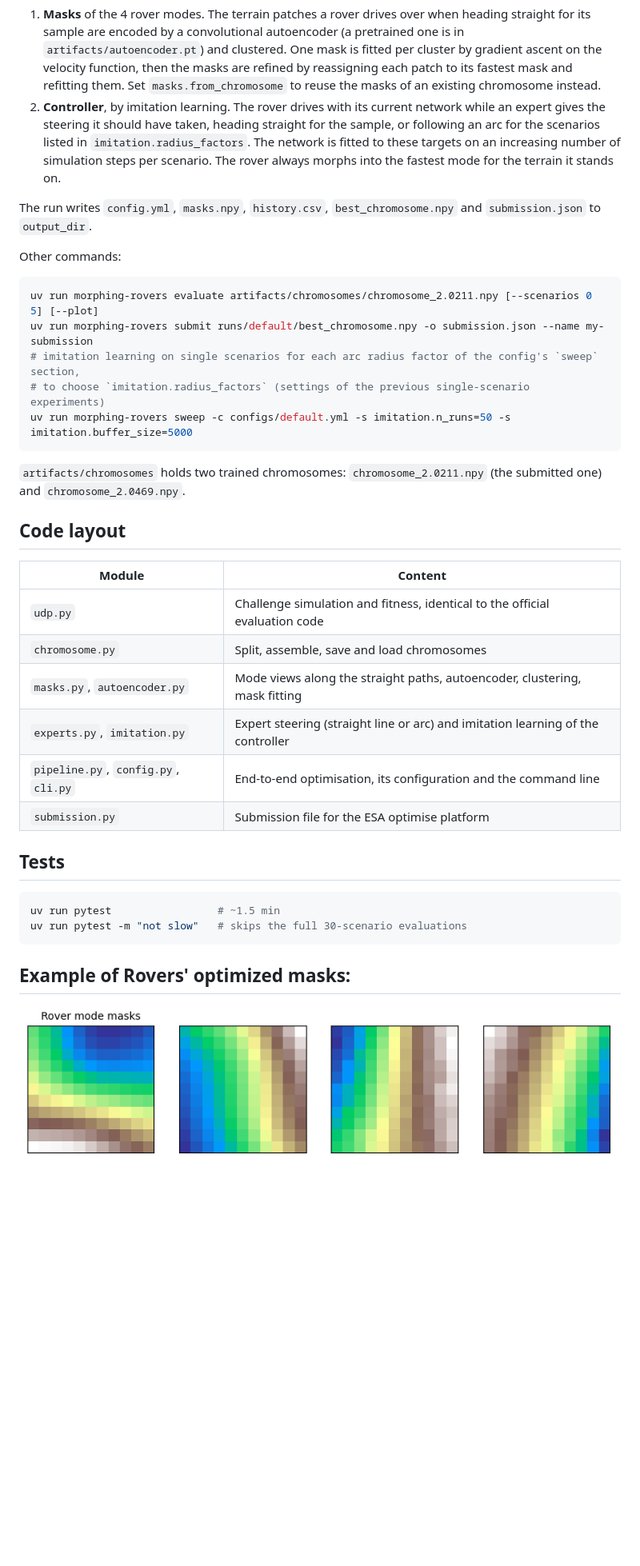
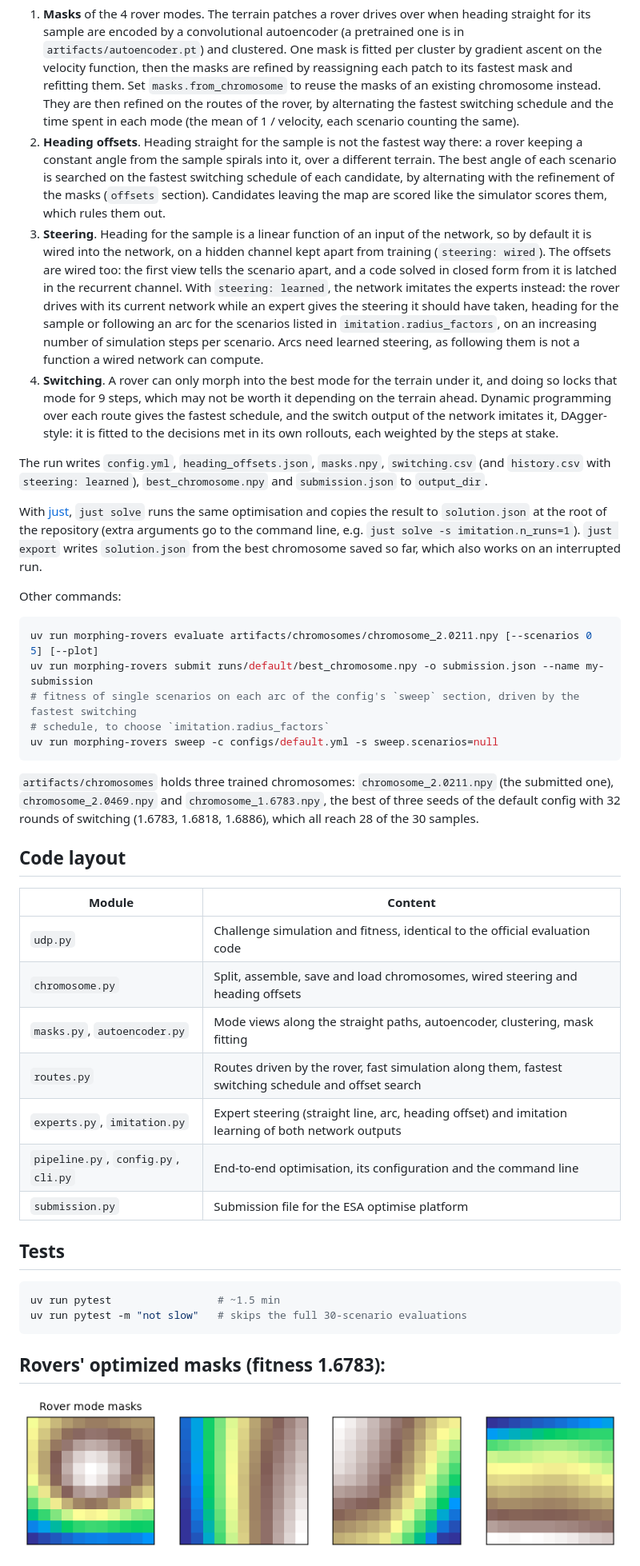
Before and after one commit to pinouche/morphing-rovers-esa, a Markdown page: README.md, the part around one of its changes. Shown at 80% size. Rendered like a GitHub page; pictures changed too: images/rovers_masks.png; blank space fills up the shorter version.

````diff
--- a/README.md
+++ b/README.md
@@ -27,36 +30,54 @@ uv run morphing-rovers run -c configs/default.yml -s output_dir=runs/test -s imi
    are encoded by a convolutional autoencoder (a pretrained one is in `artifacts/autoencoder.pt`) and clustered.
    One mask is fitted per cluster by gradient ascent on the velocity function, then the masks are refined by
    reassigning each patch to its fastest mask and refitting them. Set `masks.from_chromosome` to reuse the masks
-   of an existing chromosome instead.
-2. **Controller**, by imitation learning. The rover drives with its current network while an expert gives the
-   steering it should have taken, heading straight for the sample, or following an arc for the scenarios listed in
-   `imitation.radius_factors`. The network is fitted to these targets on an increasing number of simulation steps
-   per scenario. The rover always morphs into the fastest mode for the terrain it stands on.
+   of an existing chromosome instead. They are then refined on the routes of the rover, by alternating the fastest
+   switching schedule and the time spent in each mode (the mean of 1 / velocity, each scenario counting the same).
+2. **Heading offsets**. Heading straight for the sample is not the fastest way there: a rover keeping a constant
+   angle from the sample spirals into it, over a different terrain. The best angle of each scenario is searched
+   on the fastest switching schedule of each candidate, by alternating with the refinement of the masks (`offsets`
+   section). Candidates leaving the map are scored like the simulator scores them, which rules them out.
+3. **Steering**. Heading for the sample is a linear function of an input of the network, so by default it is wired
+   into the network, on a hidden channel kept apart from training (`steering: wired`). The offsets are wired too:
+   the first view tells the scenario apart, and a code solved in closed form from it is latched in the recurrent
+   channel. With `steering: learned`, the network imitates the experts instead: the rover drives with its current
+   network while an expert gives the steering it should have taken, heading for the sample or following an arc for
+   the scenarios listed in `imitation.radius_factors`, on an increasing number of simulation steps per scenario.
+   Arcs need learned steering, as following them is not a function a wired network can compute.
+4. **Switching**. A rover can only morph into the best mode for the terrain under it, and doing so locks that mode
+   for 9 steps, which may not be worth it depending on the terrain ahead. Dynamic programming over each route gives
+   the fastest schedule, and the switch output of the network imitates it, DAgger-style: it is fitted to the
+   decisions met in its own rollouts, each weighted by the steps at stake.
 
-The run writes `config.yml`, `masks.npy`, `history.csv`, `best_chromosome.npy` and `submission.json` to
-`output_dir`.
+The run writes `config.yml`, `heading_offsets.json`, `masks.npy`, `switching.csv` (and `history.csv` with
+`steering: learned`), `best_chromosome.npy` and `submission.json` to `output_dir`.
+
+With [just](https://just.systems), `just solve` runs the same optimisation and copies the result to `solution.json`
+at the root of the repository (extra arguments go to the command line, e.g. `just solve -s imitation.n_runs=1`).
+`just export` writes `solution.json` from the best chromosome saved so far, which also works on an interrupted run.
 
 Other commands:
 
 ```bash
 uv run morphing-rovers evaluate artifacts/chromosomes/chromosome_2.0211.npy [--scenarios 0 5] [--plot]
 uv run morphing-rovers submit runs/default/best_chromosome.npy -o submission.json --name my-submission
-# imitation learning on single scenarios for each arc radius factor of the config's `sweep` section,
-# to choose `imitation.radius_factors` (settings of the previous single-scenario experiments)
-uv run morphing-rovers sweep -c configs/default.yml -s imitation.n_runs=50 -s imitation.buffer_size=5000
+# fitness of single scenarios on each arc of the config's `sweep` section, driven by the fastest switching
+# schedule, to choose `imitation.radius_factors`
+uv run morphing-rovers sweep -c configs/default.yml -s sweep.scenarios=null
 ```
 
-`artifacts/chromosomes` holds two trained chromosomes: `chromosome_2.0211.npy` (the submitted one) and
-`chromosome_2.0469.npy`.
+`artifacts/chromosomes` holds three trained chromosomes: `chromosome_2.0211.npy` (the submitted one),
+`chromosome_2.0469.npy` and `chromosome_1.6783.npy`, the best of three seeds of the default config with 32 rounds of
+switching (1.6783, 1.6818, 1.6886), which all reach 28 of the 30 samples.
 
 ## Code layout
 
 | Module | Content |
 | --- | --- |
 | `udp.py` | Challenge simulation and fitness, identical to the official evaluation code |
-| `chromosome.py` | Split, assemble, save and load chromosomes |
+| `chromosome.py` | Split, assemble, save and load chromosomes, wired steering and heading offsets |
 | `masks.py`, `autoencoder.py` | Mode views along the straight paths, autoencoder, clustering, mask fitting |
-| `experts.py`, `imitation.py` | Expert steering (straight line or arc) and imitation learning of the controller |
+| `routes.py` | Routes driven by the rover, fast simulation along them, fastest switching schedule and offset search |
+| `experts.py`, `imitation.py` | Expert steering (straight line, arc, heading offset) and imitation learning of both network outputs |
 | `pipeline.py`, `config.py`, `cli.py` | End-to-end optimisation, its configuration and the command line |
 | `submission.py` | Submission file for the ESA optimise platform |
 
@@ -67,7 +88,7 @@ uv run pytest                 # ~1.5 min
 uv run pytest -m "not slow"   # skips the full 30-scenario evaluations
 ```
 
-## Example of Rovers' optimized masks:
+## Rovers' optimized masks (fitness 1.6783):
 
 ![ESA Morphing Rovers](images/rovers_masks.png)
 
````
Also changed, not shown: other parts of README.md (+4 -1 lines), 18 other files.
